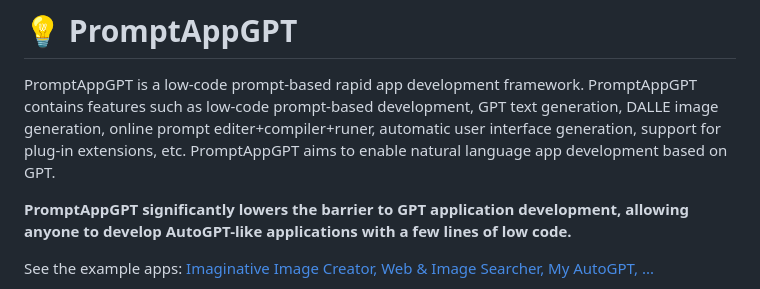
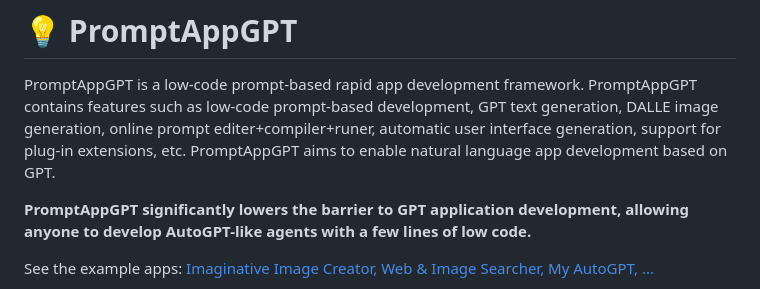
Before and after one commit to mleoking/PromptAppGPT, a Markdown page: README.md, the part around the change. Drawn GitHub-style.

```diff
--- a/README.md
+++ b/README.md
@@ -1,7 +1,7 @@
 # 💡 PromptAppGPT
 PromptAppGPT is a low-code prompt-based rapid app development framework. PromptAppGPT contains features such as low-code prompt-based development, GPT text generation, DALLE image generation, online prompt editer+compiler+runer, automatic user interface generation, support for plug-in extensions, etc. PromptAppGPT aims to enable natural language app development based on GPT.
 
-**PromptAppGPT significantly lowers the barrier to GPT application development, allowing anyone to develop AutoGPT-like applications with a few lines of low code.**
+**PromptAppGPT significantly lowers the barrier to GPT application development, allowing anyone to develop AutoGPT-like agents with a few lines of low code.**
 
 See the example apps: [Imaginative Image Creator, Web & Image Searcher, My AutoGPT, ...](PagApps.md)
 
```
